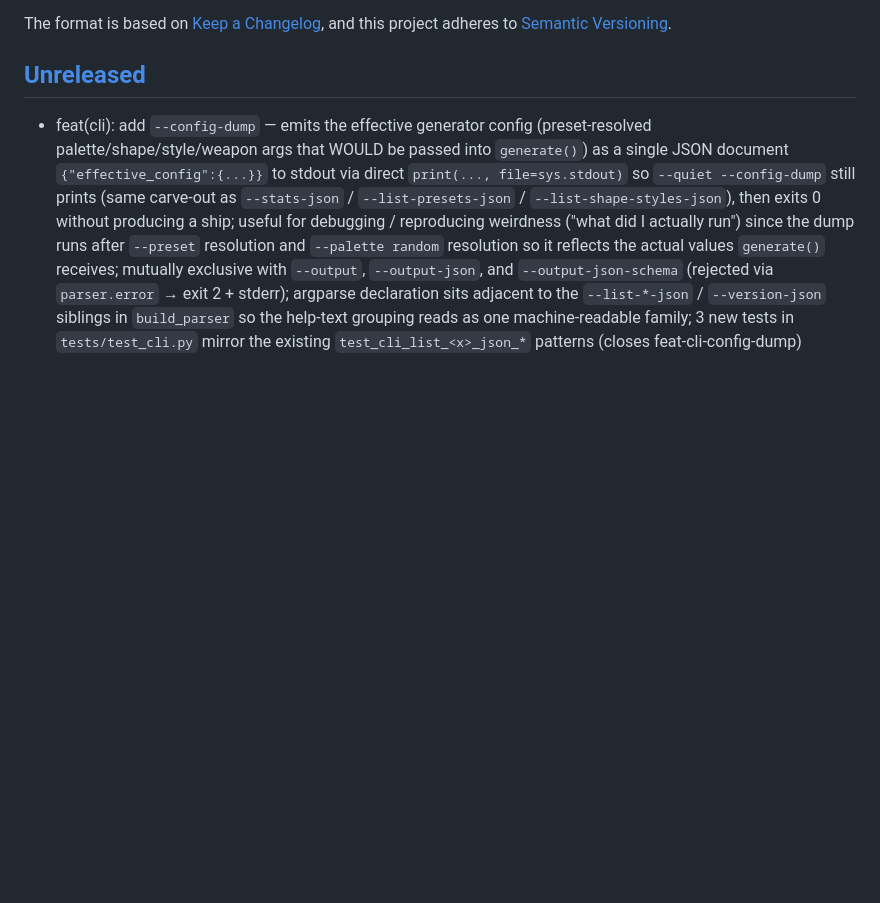
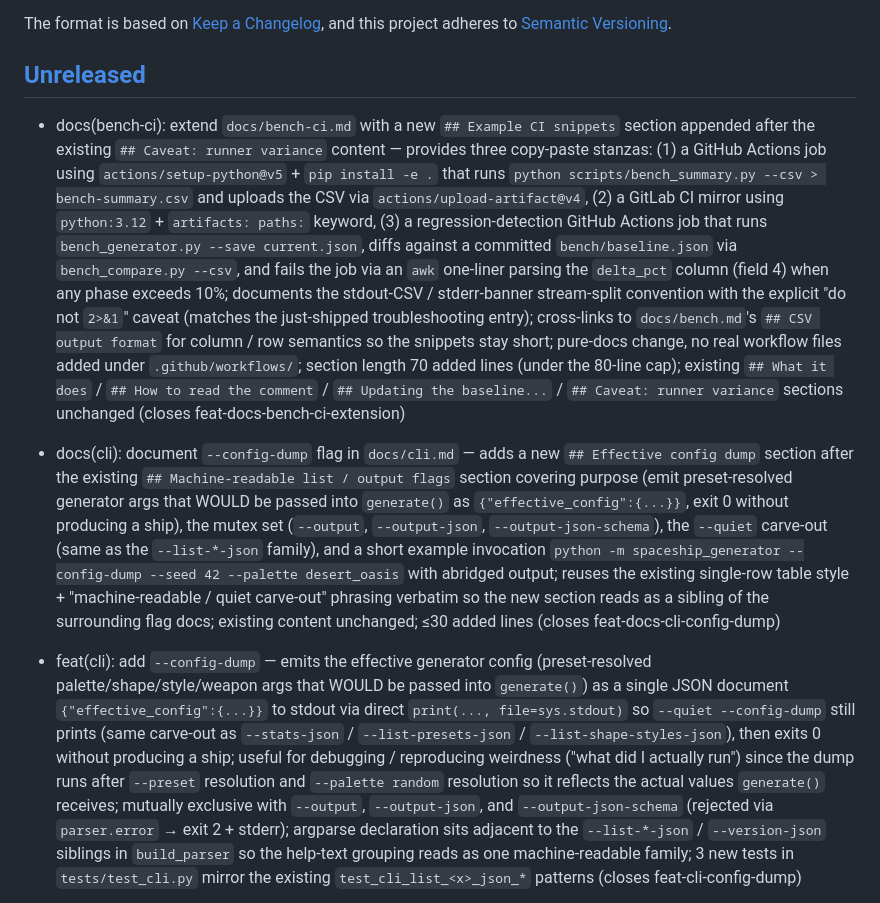
Before and after one commit to KazooKat/Spaceship-Generator, a Markdown page: docs/CHANGELOG.md, the part around the change. Rendered like a GitHub page; blank space fills up the shorter version.

Commit message:
docs(cli): document --config-dump flag in docs/cli.md (feat-docs-cli-config-dump)

```diff
--- a/docs/CHANGELOG.md
+++ b/docs/CHANGELOG.md
@@ -7,6 +7,8 @@ and this project adheres to [Semantic Versioning](https://semver.org/spec/v2.0.0
 
 ## [Unreleased]
 
+- docs(bench-ci): extend `docs/bench-ci.md` with a new `## Example CI snippets` section appended after the existing `## Caveat: runner variance` content — provides three copy-paste stanzas: (1) a GitHub Actions job using `actions/setup-python@v5` + `pip install -e .` that runs `python scripts/bench_summary.py --csv > bench-summary.csv` and uploads the CSV via `actions/upload-artifact@v4`, (2) a GitLab CI mirror using `python:3.12` + `artifacts: paths:` keyword, (3) a regression-detection GitHub Actions job that runs `bench_generator.py --save current.json`, diffs against a committed `bench/baseline.json` via `bench_compare.py --csv`, and fails the job via an `awk` one-liner parsing the `delta_pct` column (field 4) when any phase exceeds 10%; documents the stdout-CSV / stderr-banner stream-split convention with the explicit "do not `2>&1`" caveat (matches the just-shipped troubleshooting entry); cross-links to `docs/bench.md`'s `## CSV output format` for column / row semantics so the snippets stay short; pure-docs change, no real workflow files added under `.github/workflows/`; section length 70 added lines (under the 80-line cap); existing `## What it does` / `## How to read the comment` / `## Updating the baseline...` / `## Caveat: runner variance` sections unchanged (closes feat-docs-bench-ci-extension)
+- docs(cli): document `--config-dump` flag in `docs/cli.md` — adds a new `## Effective config dump` section after the existing `## Machine-readable list / output flags` section covering purpose (emit preset-resolved generator args that WOULD be passed into `generate()` as `{"effective_config":{...}}`, exit 0 without producing a ship), the mutex set (`--output`, `--output-json`, `--output-json-schema`), the `--quiet` carve-out (same as the `--list-*-json` family), and a short example invocation `python -m spaceship_generator --config-dump --seed 42 --palette desert_oasis` with abridged output; reuses the existing single-row table style + "machine-readable / quiet carve-out" phrasing verbatim so the new section reads as a sibling of the surrounding flag docs; existing content unchanged; ≤30 added lines (closes feat-docs-cli-config-dump)
 - feat(cli): add `--config-dump` — emits the effective generator config (preset-resolved palette/shape/style/weapon args that WOULD be passed into `generate()`) as a single JSON document `{"effective_config":{...}}` to stdout via direct `print(..., file=sys.stdout)` so `--quiet --config-dump` still prints (same carve-out as `--stats-json` / `--list-presets-json` / `--list-shape-styles-json`), then exits 0 without producing a ship; useful for debugging / reproducing weirdness ("what did I actually run") since the dump runs after `--preset` resolution and `--palette random` resolution so it reflects the actual values `generate()` receives; mutually exclusive with `--output`, `--output-json`, and `--output-json-schema` (rejected via `parser.error` → exit 2 + stderr); argparse declaration sits adjacent to the `--list-*-json` / `--version-json` siblings in `build_parser` so the help-text grouping reads as one machine-readable family; 3 new tests in `tests/test_cli.py` mirror the existing `test_cli_list_<x>_json_*` patterns (closes feat-cli-config-dump)
 - feat(scripts): add palette_diff.py — role-by-role palette diff with --csv (feat-scripts-palette-diff)
 - feat(palettes): add enchanted_grove, asteroid_belt biome palettes (feat-palettes-biome-pack-2026-05-07c)
```
Also changed, not shown: docs/cli.md (+22 -0 lines).
